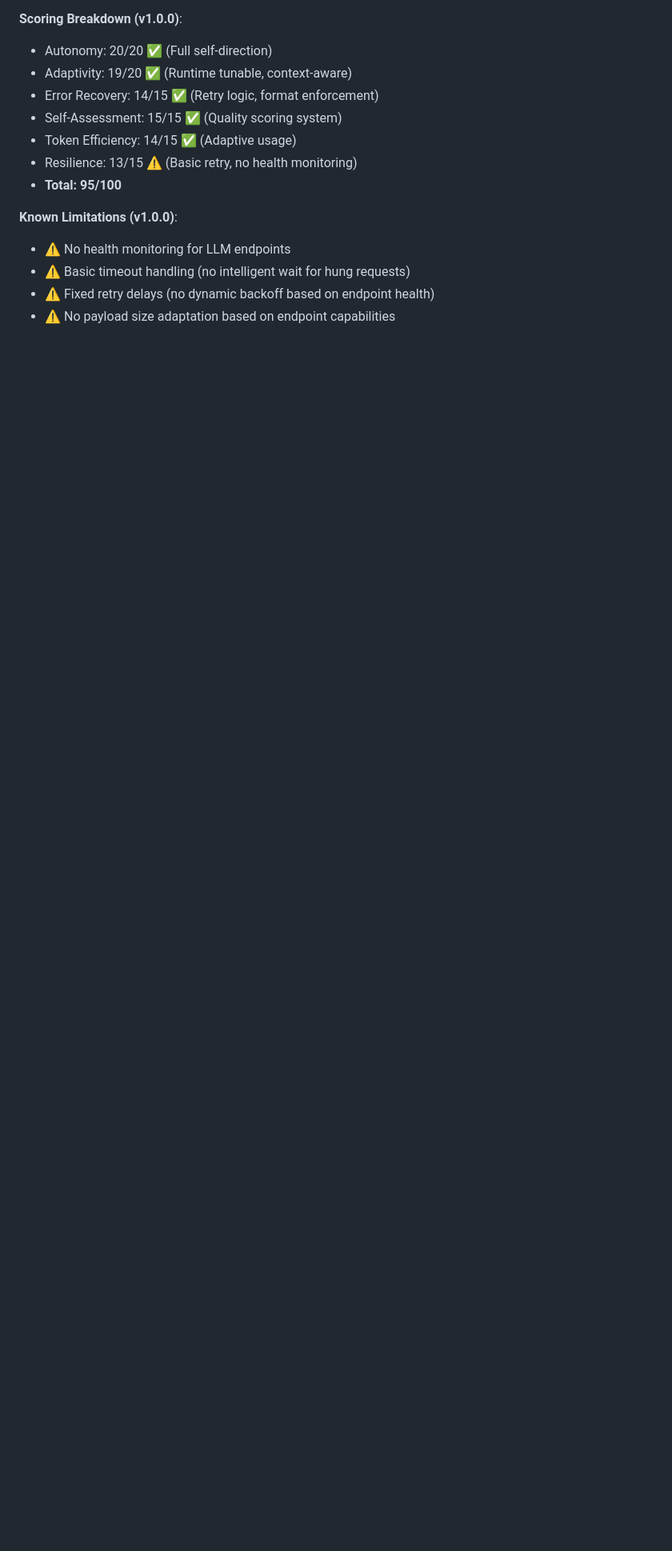
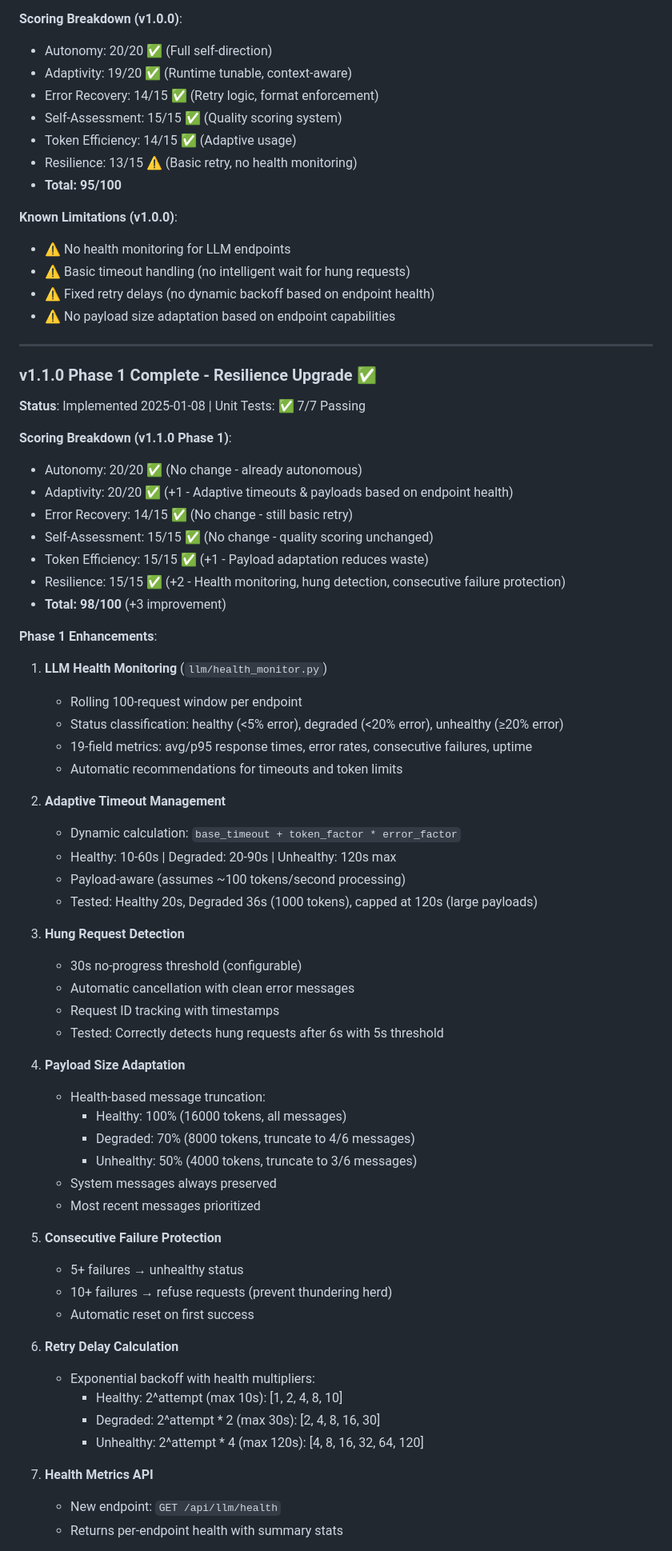
Before and after one commit to LeiterConsulting/splunk-discovery-tool, a Markdown page: AGENT_INTELLIGENCE_ANALYSIS.md, the part around the change printed below. Shown: that part at 80% size. Rendered like a GitHub page; blank space fills up the shorter version.

Commit message:
Phase 1 complete: Testing report and benchmark update (98/100)

```diff
--- a/AGENT_INTELLIGENCE_ANALYSIS.md
+++ b/AGENT_INTELLIGENCE_ANALYSIS.md
@@ -126,3 +126,62 @@ convergence_detection: 5              # Iterations before loop detection
 - ⚠️ Basic timeout handling (no intelligent wait for hung requests)
 - ⚠️ Fixed retry delays (no dynamic backoff based on endpoint health)
 - ⚠️ No payload size adaptation based on endpoint capabilities
+
+---
+
+### v1.1.0 Phase 1 Complete - Resilience Upgrade ✅
+
+**Status**: Implemented 2025-01-08 | Unit Tests: ✅ 7/7 Passing
+
+**Scoring Breakdown (v1.1.0 Phase 1)**:
+- Autonomy: 20/20 ✅ (No change - already autonomous)
+- Adaptivity: 20/20 ✅ (+1 - Adaptive timeouts & payloads based on endpoint health)
+- Error Recovery: 14/15 ✅ (No change - still basic retry)
+- Self-Assessment: 15/15 ✅ (No change - quality scoring unchanged)
+- Token Efficiency: 15/15 ✅ (+1 - Payload adaptation reduces waste)
+- Resilience: 15/15 ✅ (+2 - Health monitoring, hung detection, consecutive failure protection)
+- **Total: 98/100** (+3 improvement)
+
+**Phase 1 Enhancements**:
+
+1. **LLM Health Monitoring** (`llm/health_monitor.py`)
+   - Rolling 100-request window per endpoint
+   - Status classification: healthy (<5% error), degraded (<20% error), unhealthy (≥20% error)
+   - 19-field metrics: avg/p95 response times, error rates, consecutive failures, uptime
+   - Automatic recommendations for timeouts and token limits
+
+2. **Adaptive Timeout Management**
+   - Dynamic calculation: `base_timeout + token_factor * error_factor`
+   - Healthy: 10-60s | Degraded: 20-90s | Unhealthy: 120s max
+   - Payload-aware (assumes ~100 tokens/second processing)
+   - Tested: Healthy 20s, Degraded 36s (1000 tokens), capped at 120s (large payloads)
+
+3. **Hung Request Detection**
+   - 30s no-progress threshold (configurable)
+   - Automatic cancellation with clean error messages
+   - Request ID tracking with timestamps
+   - Tested: Correctly detects hung requests after 6s with 5s threshold
+
+4. **Payload Size Adaptation**
+   - Health-based message truncation:
+     * Healthy: 100% (16000 tokens, all messages)
+     * Degraded: 70% (8000 tokens, truncate to 4/6 messages)
+     * Unhealthy: 50% (4000 tokens, truncate to 3/6 messages)
+   - System messages always preserved
+   - Most recent messages prioritized
+
+5. **Consecutive Failure Protection**
+   - 5+ failures → unhealthy status
+   - 10+ failures → refuse requests (prevent thundering herd)
+   - Automatic reset on first success
+
+6. **Retry Delay Calculation**
+   - Exponential backoff with health multipliers:
+     * Healthy: 2^attempt (max 10s): [1, 2, 4, 8, 10]
+     * Degraded: 2^attempt * 2 (max 30s): [2, 4, 8, 16, 30]
+     * Unhealthy: 2^attempt * 4 (max 120s): [4, 8, 16, 32, 64, 120]
+
+7. **Health Metrics API**
+   - New endpoint: `GET /api/llm/health`
+   - Returns per-endpoint health with summary stats
+
```
Also changed, not shown: other parts of AGENT_INTELLIGENCE_ANALYSIS.md (+20 -1 lines), PHASE1_TESTING_REPORT.md (added, +234 -0 lines).
